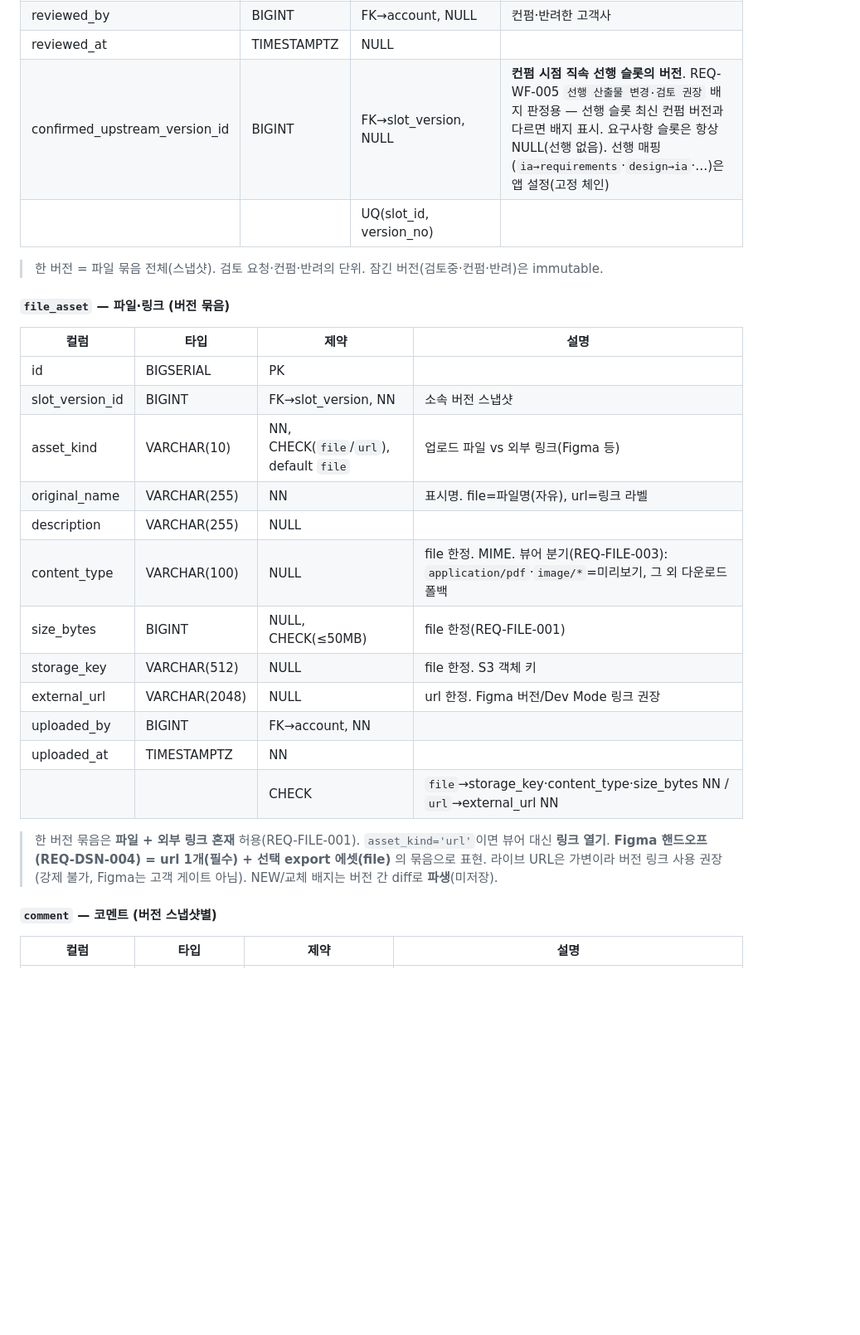
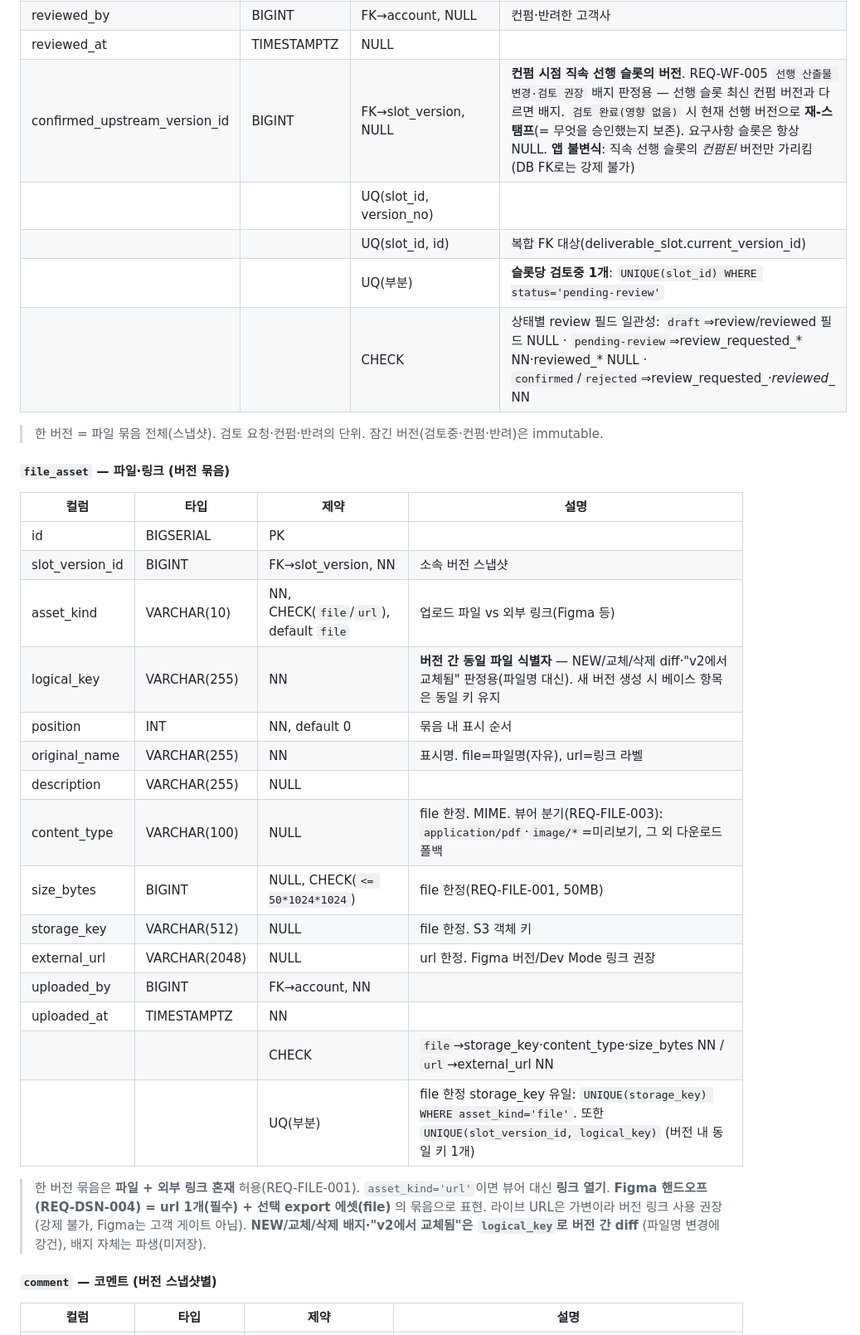
Before and after one commit to HyeonJ/sp-project-portal, a Markdown page: docs/erd.md, the part around one of its changes. Shown at 83% size. GitHub-like rendering; blank space fills up the shorter version.

```diff
--- a/docs/erd.md
+++ b/docs/erd.md
@@ -333,8 +337,11 @@ erDiagram
 | review_requested_at | TIMESTAMPTZ | NULL | 발송 시각 = 잠금 시점 |
 | reviewed_by | BIGINT | FK→account, NULL | 컨펌·반려한 고객사 |
 | reviewed_at | TIMESTAMPTZ | NULL | |
-| confirmed_upstream_version_id | BIGINT | FK→slot_version, NULL | **컨펌 시점 직속 선행 슬롯의 버전**. REQ-WF-005 `선행 산출물 변경·검토 권장` 배지 판정용 — 선행 슬롯 최신 컨펌 버전과 다르면 배지 표시. 요구사항 슬롯은 항상 NULL(선행 없음). 선행 매핑(`ia→requirements`·`design→ia`·…)은 앱 설정(고정 체인) |
+| confirmed_upstream_version_id | BIGINT | FK→slot_version, NULL | **컨펌 시점 직속 선행 슬롯의 버전**. REQ-WF-005 `선행 산출물 변경·검토 권장` 배지 판정용 — 선행 슬롯 최신 컨펌 버전과 다르면 배지. `검토 완료(영향 없음)` 시 현재 선행 버전으로 **재-스탬프**(= 무엇을 승인했는지 보존). 요구사항 슬롯은 항상 NULL. **앱 불변식**: 직속 선행 슬롯의 *컨펌된* 버전만 가리킴(DB FK로는 강제 불가) |
 | | | UQ(slot_id, version_no) | |
+| | | UQ(slot_id, id) | 복합 FK 대상(deliverable_slot.current_version_id) |
+| | | UQ(부분) | **슬롯당 검토중 1개**: `UNIQUE(slot_id) WHERE status='pending-review'` |
+| | | CHECK | 상태별 review 필드 일관성: `draft`⇒review/reviewed 필드 NULL · `pending-review`⇒review_requested_* NN·reviewed_* NULL · `confirmed`/`rejected`⇒review_requested_*·reviewed_* NN |
 
 > 한 버전 = 파일 묶음 전체(스냅샷). 검토 요청·컨펌·반려의 단위. 잠긴 버전(검토중·컨펌·반려)은 immutable.
 
@@ -344,17 +351,20 @@ erDiagram
 | id | BIGSERIAL | PK | |
 | slot_version_id | BIGINT | FK→slot_version, NN | 소속 버전 스냅샷 |
 | asset_kind | VARCHAR(10) | NN, CHECK(`file`/`url`), default `file` | 업로드 파일 vs 외부 링크(Figma 등) |
+| logical_key | VARCHAR(255) | NN | **버전 간 동일 파일 식별자** — NEW/교체/삭제 diff·"v2에서 교체됨" 판정용(파일명 대신). 새 버전 생성 시 베이스 항목은 동일 키 유지 |
+| position | INT | NN, default 0 | 묶음 내 표시 순서 |
 | original_name | VARCHAR(255) | NN | 표시명. file=파일명(자유), url=링크 라벨 |
 | description | VARCHAR(255) | NULL | |
 | content_type | VARCHAR(100) | NULL | file 한정. MIME. 뷰어 분기(REQ-FILE-003): `application/pdf`·`image/*`=미리보기, 그 외 다운로드 폴백 |
-| size_bytes | BIGINT | NULL, CHECK(≤50MB) | file 한정(REQ-FILE-001) |
+| size_bytes | BIGINT | NULL, CHECK(`<= 50*1024*1024`) | file 한정(REQ-FILE-001, 50MB) |
 | storage_key | VARCHAR(512) | NULL | file 한정. S3 객체 키 |
 | external_url | VARCHAR(2048) | NULL | url 한정. Figma 버전/Dev Mode 링크 권장 |
 | uploaded_by | BIGINT | FK→account, NN | |
 | uploaded_at | TIMESTAMPTZ | NN | |
 | | | CHECK | `file`→storage_key·content_type·size_bytes NN / `url`→external_url NN |
+| | | UQ(부분) | file 한정 storage_key 유일: `UNIQUE(storage_key) WHERE asset_kind='file'`. 또한 `UNIQUE(slot_version_id, logical_key)` (버전 내 동일 키 1개) |
 
-> 한 버전 묶음은 **파일 + 외부 링크 혼재** 허용(REQ-FILE-001). `asset_kind='url'`이면 뷰어 대신 **링크 열기**. **Figma 핸드오프(REQ-DSN-004) = url 1개(필수) + 선택 export 에셋(file)** 의 묶음으로 표현. 라이브 URL은 가변이라 버전 링크 사용 권장(강제 불가, Figma는 고객 게이트 아님). NEW/교체 배지는 버전 간 diff로 **파생**(미저장).
+> 한 버전 묶음은 **파일 + 외부 링크 혼재** 허용(REQ-FILE-001). `asset_kind='url'`이면 뷰어 대신 **링크 열기**. **Figma 핸드오프(REQ-DSN-004) = url 1개(필수) + 선택 export 에셋(file)** 의 묶음으로 표현. 라이브 URL은 가변이라 버전 링크 사용 권장(강제 불가, Figma는 고객 게이트 아님). **NEW/교체/삭제 배지·"v2에서 교체됨"은 `logical_key`로 버전 간 diff** (파일명 변경에 강건), 배지 자체는 파생(미저장).
 
 #### `comment` — 코멘트 (버전 스냅샷별)
 | 컬럼 | 타입 | 제약 | 설명 |
```
Also changed, not shown: other parts of docs/erd.md (+68 -26 lines), PROGRESS.md (+1 -1 lines), docs/deliverables.md (+1 -1 lines).
